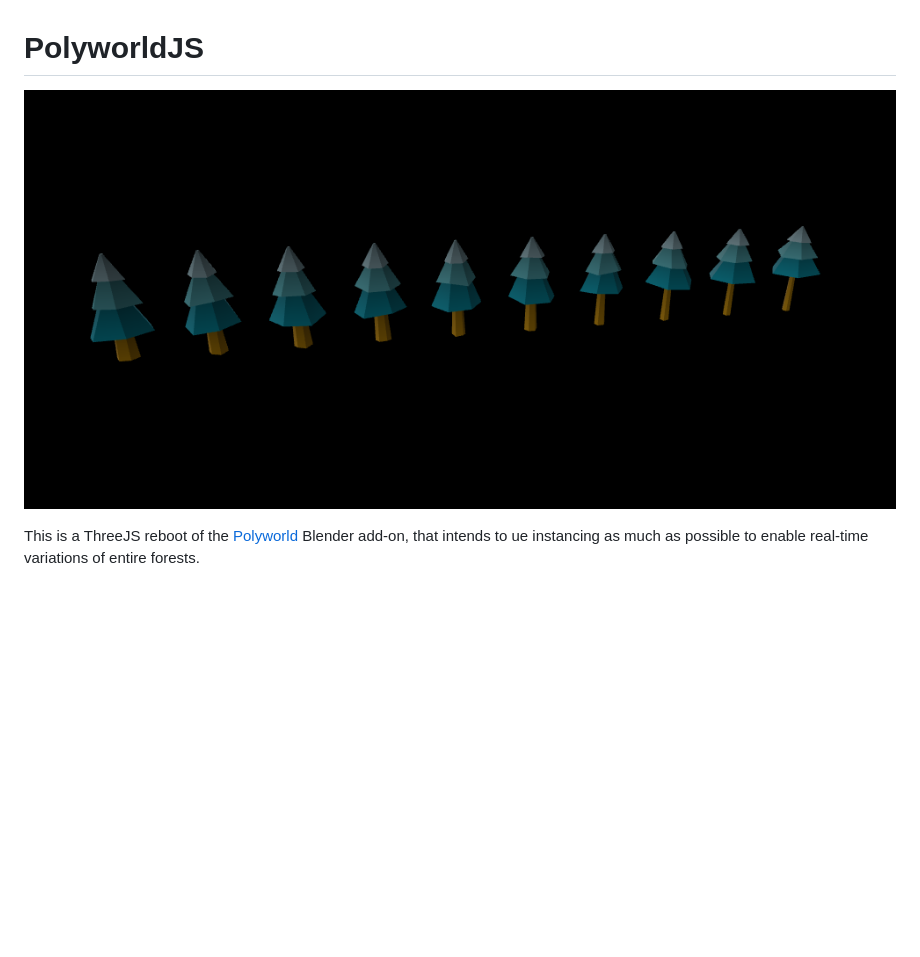
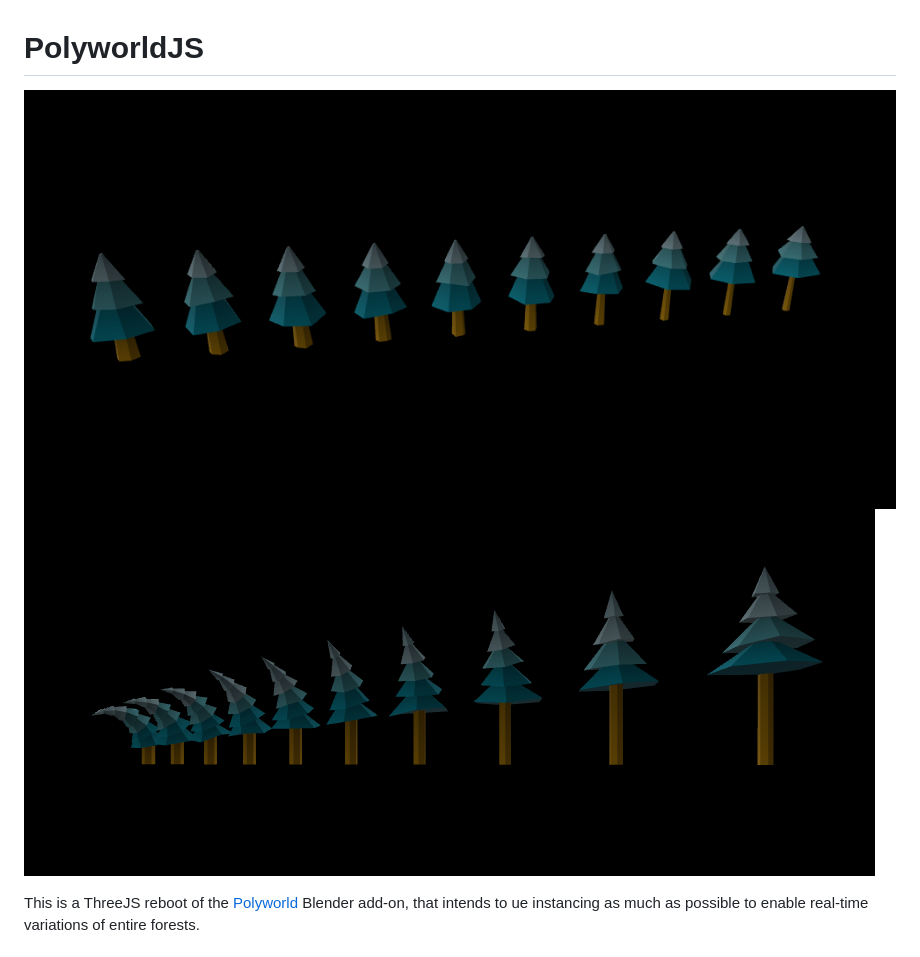
Before and after one commit to eliemichel/PolyworldJs, a Markdown page: README.md, the part around the change. Rendered like a GitHub page; pictures changed too: doc/screenshot02.png (added); blank space fills up the shorter version.

```diff
--- a/README.md
+++ b/README.md
@@ -1,7 +1,8 @@
 PolyworldJS
 ===========
 
-![Screenshot](doc/screenshot.png)
+![Screenshot 01](doc/screenshot01.png)
+![Screenshot 02](doc/screenshot02.png)
 
 This is a ThreeJS reboot of the [Polyworld](https://polyworld.exppad.com/) Blender add-on, that intends to ue instancing as much as possible to enable real-time variations of entire forests.
 
```
Also changed, not shown: doc/screenshot01.png (renamed from doc/screenshot.png), 2 other files.
